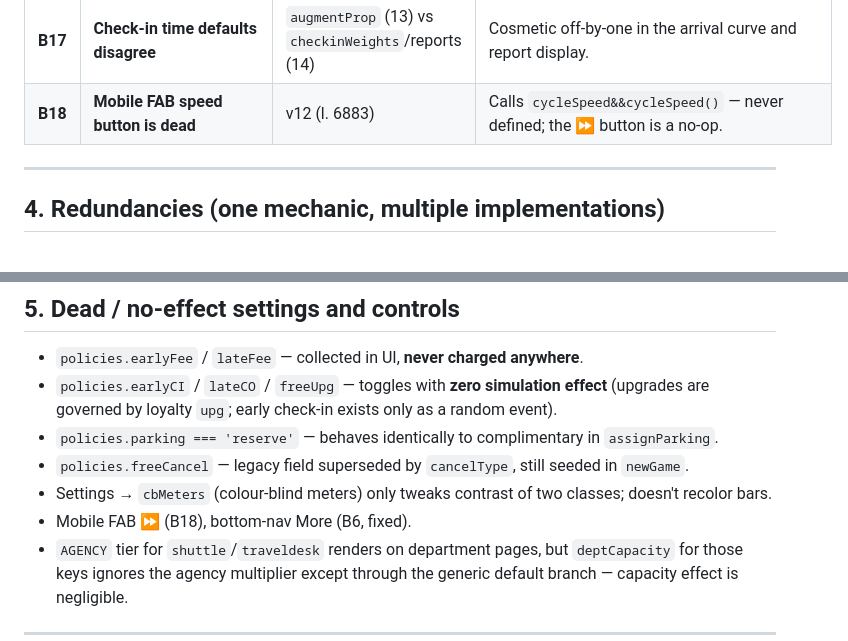
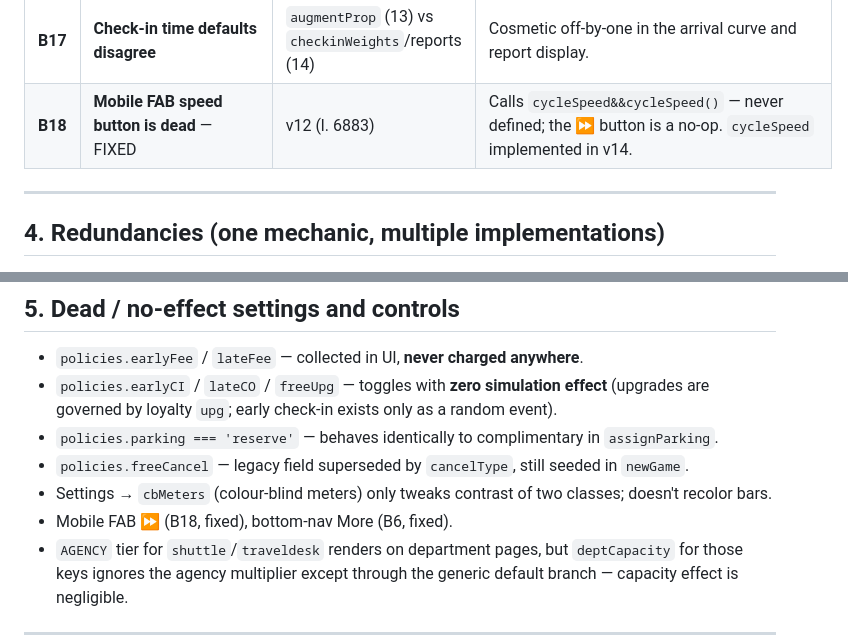
Before and after one commit to muditkedia/Hotel-Management-Simulator, a Markdown page: AUDIT.md, 2 parts joined by grey strips. Rendered like a GitHub page.

Commit message:
Mark B18 as fixed in audit
Co-Authored-By: Claude Fable 5 <noreply@anthropic.com>
Claude-Session: https://claude.ai/code/session_01JmR8FwbFqZUTfK9DNV3SzP

```diff
--- a/AUDIT.md
+++ b/AUDIT.md
@@ -106,7 +106,7 @@ Ordered by impact. "FIXED" marks items corrected in the Wave-1 commit accompanyi
 | **B15** | **`chain.loyaltyMembers` counts every guest** | `writeGuestDB` (l. 1797) | Incremented on *first* stay, so HQ's "Loyalty Members" KPI and the old milestone count all unique guests; the Loyalty tab computes real members differently. Two contradictory definitions on screen. |
 | **B16** | **`refreshLive` tab list stale** | l. 948 | Live re-render only covers `overview/rooms/guests/finance`; Operations, Reservations, Roster, Analytics show stale data during play until re-clicked. |
 | **B17** | **Check-in time defaults disagree** | `augmentProp` (13) vs `checkinWeights`/reports (14) | Cosmetic off-by-one in the arrival curve and report display. |
-| **B18** | **Mobile FAB speed button is dead** | v12 (l. 6883) | Calls `cycleSpeed&&cycleSpeed()` — never defined; the ⏩ button is a no-op. |
+| **B18** | **Mobile FAB speed button is dead** — FIXED | v12 (l. 6883) | Calls `cycleSpeed&&cycleSpeed()` — never defined; the ⏩ button is a no-op. `cycleSpeed` implemented in v14. |
 
 ---
 
@@ -134,7 +134,7 @@ Ordered by impact. "FIXED" marks items corrected in the Wave-1 commit accompanyi
 - `policies.parking === 'reserve'` — behaves identically to complimentary in `assignParking`.
 - `policies.freeCancel` — legacy field superseded by `cancelType`, still seeded in `newGame`.
 - Settings → `cbMeters` (colour-blind meters) only tweaks contrast of two classes; doesn't recolor bars.
-- Mobile FAB ⏩ (B18), bottom-nav More (B6, fixed).
+- Mobile FAB ⏩ (B18, fixed), bottom-nav More (B6, fixed).
 - `AGENCY` tier for `shuttle`/`traveldesk` renders on department pages, but `deptCapacity` for those keys ignores the agency multiplier except through the generic default branch — capacity effect is negligible.
 
 ---
```
